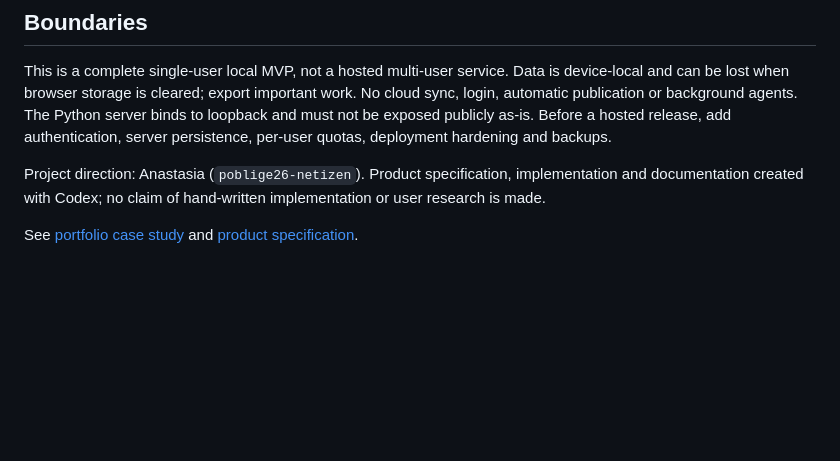
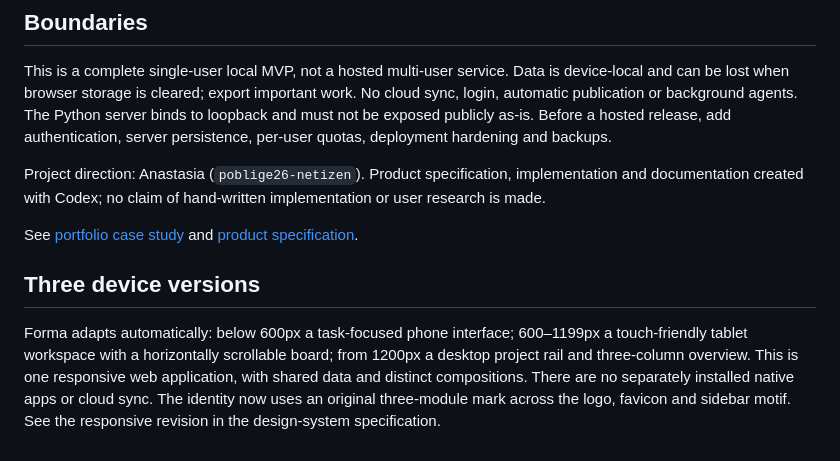
Before and after one commit to poblige26-netizen/forma-creative-os, a Markdown page: README.md, the part around the change. Rendered like a GitHub page; blank space fills up the shorter version.

Commit message:
feat: refine Forma identity and device experiences — README.md

```diff
--- a/README.md
+++ b/README.md
@@ -61,3 +61,7 @@ This is a complete single-user local MVP, not a hosted multi-user service. Data
 Project direction: Anastasia (`poblige26-netizen`). Product specification, implementation and documentation created with Codex; no claim of hand-written implementation or user research is made.
 
 See [portfolio case study](docs/PORTFOLIO.md) and [product specification](docs/PRODUCT.md).
+
+## Three device versions
+
+Forma adapts automatically: below 600px a task-focused phone interface; 600–1199px a touch-friendly tablet workspace with a horizontally scrollable board; from 1200px a desktop project rail and three-column overview. This is one responsive web application, with shared data and distinct compositions. There are no separately installed native apps or cloud sync. The identity now uses an original three-module mark across the logo, favicon and sidebar motif. See the responsive revision in the design-system specification.
```
